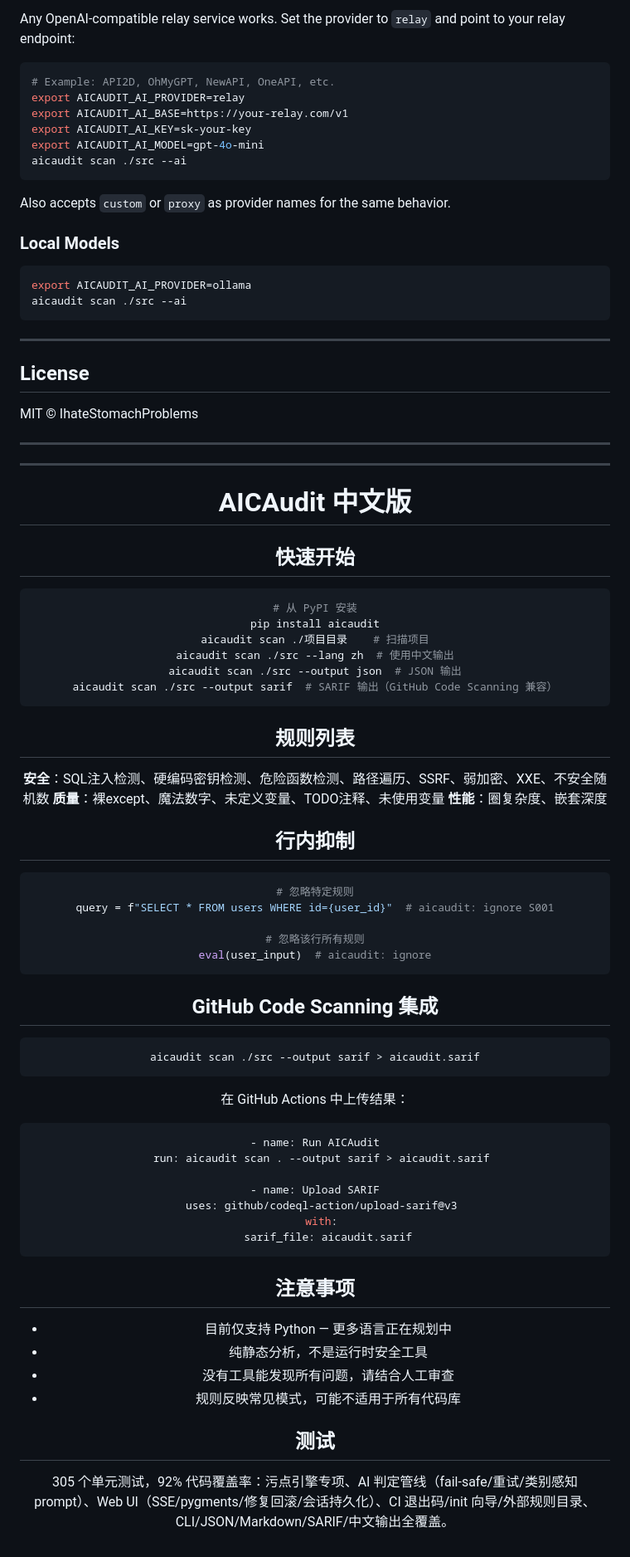
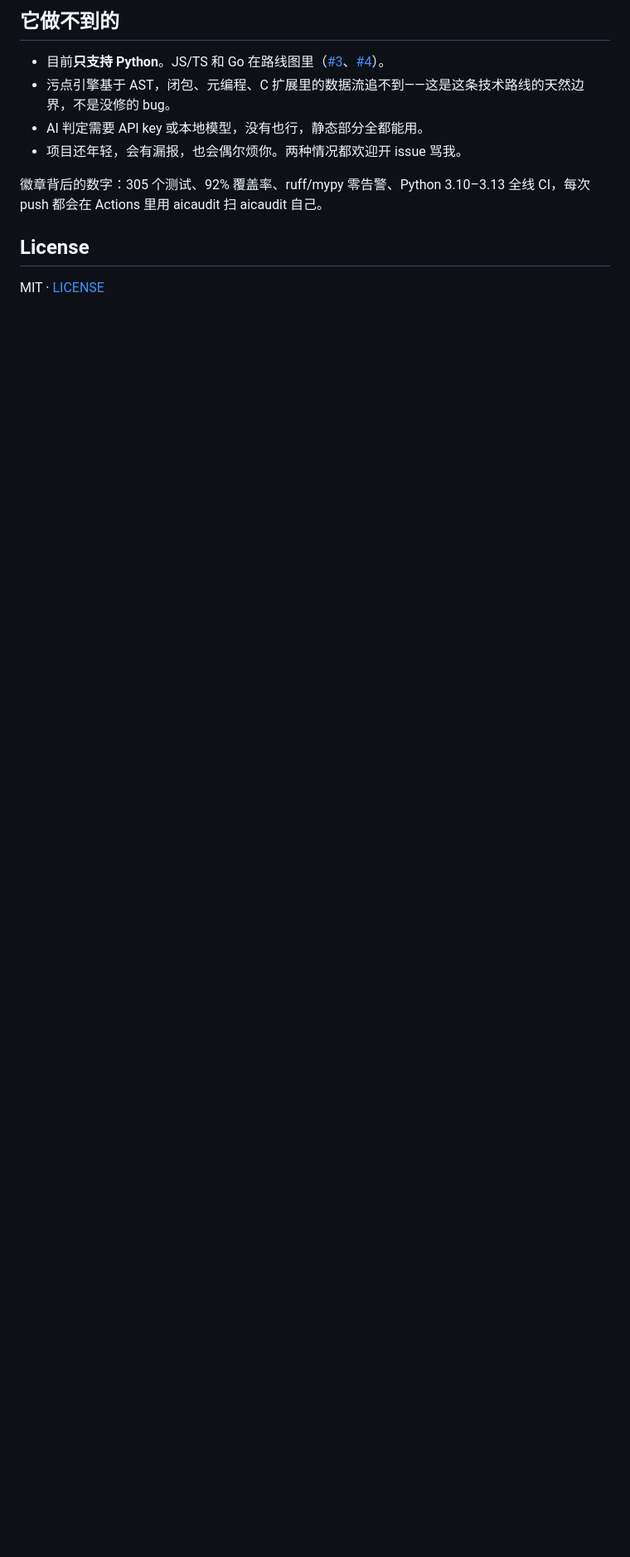
Before and after one commit to IhateStomachProblems/aicaudit, a Markdown page: README.md, the part around one of its changes. Shown at 83% size. Drawn GitHub-style; blank space fills up the shorter version.

````diff
--- a/README.md
+++ b/README.md
@@ -351,90 +276,13 @@ aicaudit scan ./src --ai
 
-Any OpenAI-compatible relay service works. Set the provider to `relay` and point to your relay endpoint:
+## 它做不到的
 
-```bash
-# Example: API2D, OhMyGPT, NewAPI, OneAPI, etc.
-export AICAUDIT_AI_PROVIDER=relay
-export AICAUDIT_AI_BASE=https://your-relay.com/v1
-export AICAUDIT_AI_KEY=sk-your-key
-export AICAUDIT_AI_MODEL=gpt-4o-mini
-aicaudit scan ./src --ai
-```
+- 目前**只支持 Python**。JS/TS 和 Go 在路线图里（[#3](https://github.com/IhateStomachProblems/aicaudit/issues/3)、[#4](https://github.com/IhateStomachProblems/aicaudit/issues/4)）。
+- 污点引擎基于 AST，闭包、元编程、C 扩展里的数据流追不到——这是这条技术路线的天然边界，不是没修的 bug。
+- AI 判定需要 API key 或本地模型，没有也行，静态部分全都能用。
+- 项目还年轻，会有漏报，也会偶尔烦你。两种情况都欢迎开 issue 骂我。
 
-Also accepts `custom` or `proxy` as provider names for the same behavior.
-
-### Local Models
-
-```bash
-export AICAUDIT_AI_PROVIDER=ollama
-aicaudit scan ./src --ai
-```
-
----
+徽章背后的数字：305 个测试、92% 覆盖率、ruff/mypy 零告警、Python 3.10–3.13 全线 CI，每次 push 都会在 Actions 里用 aicaudit 扫 aicaudit 自己。
 
 ## License
 
-MIT © IhateStomachProblems
-
----
-
-<div align="center">
-
----
-
-# AICAudit 中文版
-
-## 快速开始
-
-```bash
-# 从 PyPI 安装
-pip install aicaudit
-aicaudit scan ./项目目录    # 扫描项目
-aicaudit scan ./src --lang zh  # 使用中文输出
-aicaudit scan ./src --output json  # JSON 输出
-aicaudit scan ./src --output sarif  # SARIF 输出（GitHub Code Scanning 兼容）
-```
-
-## 规则列表
-
-**安全**：SQL注入检测、硬编码密钥检测、危险函数检测、路径遍历、SSRF、弱加密、XXE、不安全随机数
-**质量**：裸except、魔法数字、未定义变量、TODO注释、未使用变量
-**性能**：圈复杂度、嵌套深度
-
-## 行内抑制
-
-```python
-# 忽略特定规则
-query = f"SELECT * FROM users WHERE id={user_id}"  # aicaudit: ignore S001
-
-# 忽略该行所有规则
-eval(user_input)  # aicaudit: ignore
-```
-
-## GitHub Code Scanning 集成
-
-```bash
-aicaudit scan ./src --output sarif > aicaudit.sarif
-```
-
-在 GitHub Actions 中上传结果：
-
-```yaml
-- name: Run AICAudit
-  run: aicaudit scan . --output sarif > aicaudit.sarif
-
-- name: Upload SARIF
-  uses: github/codeql-action/upload-sarif@v3
-  with:
-    sarif_file: aicaudit.sarif
-```
-
-## 注意事项
-
-- 目前仅支持 Python — 更多语言正在规划中
-- 纯静态分析，不是运行时安全工具
-- 没有工具能发现所有问题，请结合人工审查
-- 规则反映常见模式，可能不适用于所有代码库
-
-## 测试
-
-305 个单元测试，92% 代码覆盖率：污点引擎专项、AI 判定管线（fail-safe/重试/类别感知 prompt）、Web UI（SSE/pygments/修复回滚/会话持久化）、CI 退出码/init 向导/外部规则目录、CLI/JSON/Markdown/SARIF/中文输出全覆盖。
+MIT · [LICENSE](LICENSE)
````
Also changed, not shown: other parts of README.md (+174 -249 lines).
